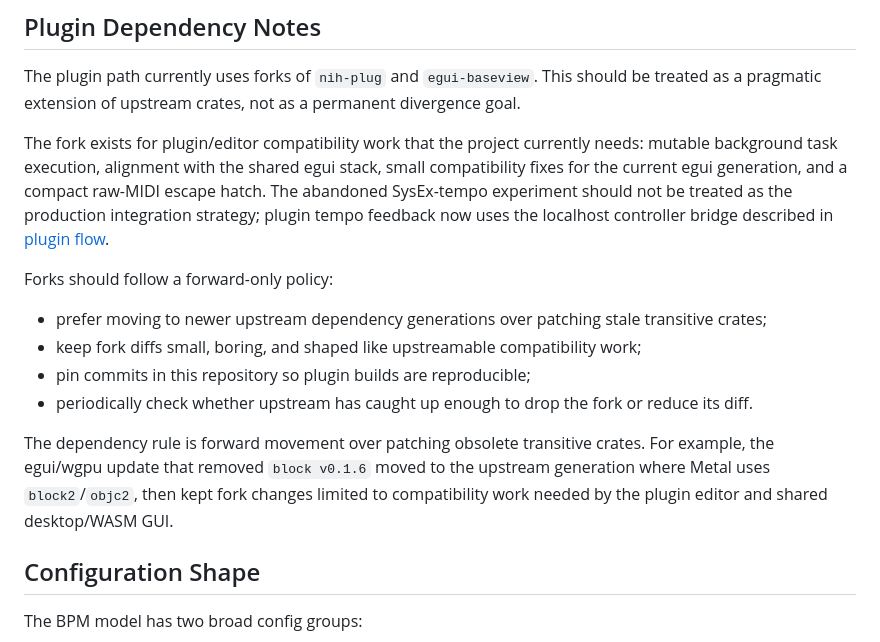
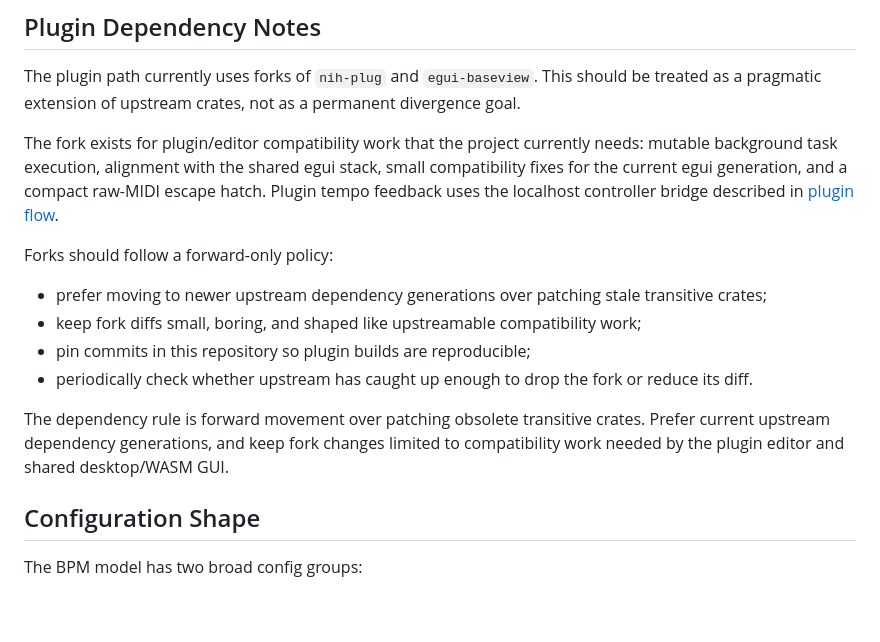
Before and after one commit to valsteen/midi_bpm_detection, a Markdown page: docs/architecture.md, the part around the change. Rendered like a GitHub page; blank space fills up the shorter version.

```diff
--- a/docs/architecture.md
+++ b/docs/architecture.md
@@ -300,8 +300,7 @@ of upstream crates, not as a permanent divergence goal.
 
 The fork exists for plugin/editor compatibility work that the project currently needs: mutable background task execution,
 alignment with the shared egui stack, small compatibility fixes for the current egui generation, and a compact raw-MIDI
-escape hatch. The abandoned SysEx-tempo experiment should not be treated as the production integration strategy; plugin
-tempo feedback now uses the localhost controller bridge described in [plugin flow](plugin-flow.md).
+escape hatch. Plugin tempo feedback uses the localhost controller bridge described in [plugin flow](plugin-flow.md).
 
 Forks should follow a forward-only policy:
 
@@ -310,9 +309,8 @@ Forks should follow a forward-only policy:
 - pin commits in this repository so plugin builds are reproducible;
 - periodically check whether upstream has caught up enough to drop the fork or reduce its diff.
 
-The dependency rule is forward movement over patching obsolete transitive crates. For example, the egui/wgpu update that
-removed `block v0.1.6` moved to the upstream generation where Metal uses `block2`/`objc2`, then kept fork changes limited
-to compatibility work needed by the plugin editor and shared desktop/WASM GUI.
+The dependency rule is forward movement over patching obsolete transitive crates. Prefer current upstream dependency
+generations, and keep fork changes limited to compatibility work needed by the plugin editor and shared desktop/WASM GUI.
 
 ## Configuration Shape
 
```
Also changed, not shown: docs/development.md (+2 -2 lines), docs/lint-exceptions.md (+10 -25 lines).
